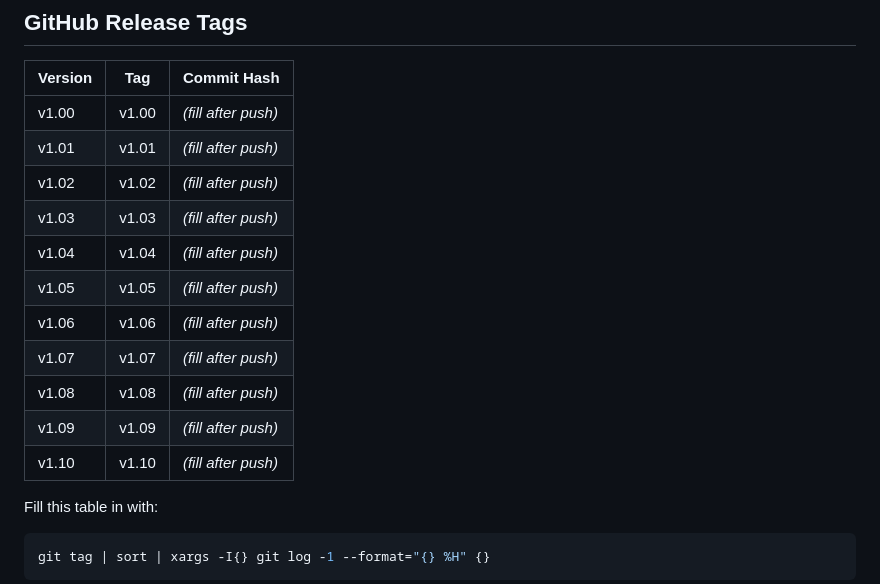
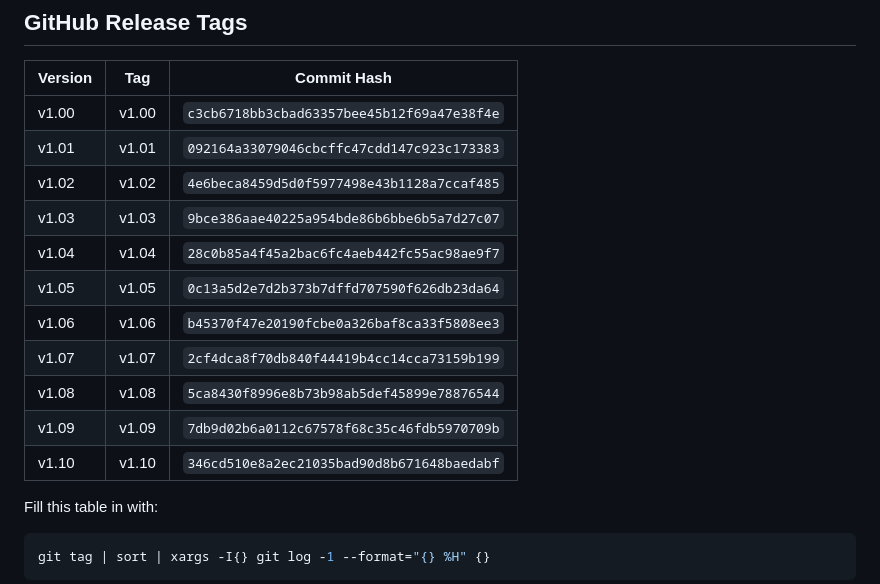
Before and after one commit to Glenn-IT/SDASFC-Smart-Door-Automation-System-for-CICS, a Markdown page: docs/Version-Control.md, the part around the change. GitHub-like rendering.

Commit message:
docs: fill in commit hashes for version rollout tags

```diff
--- a/docs/Version-Control.md
+++ b/docs/Version-Control.md
@@ -64,17 +64,17 @@ looked like during the v1.03 presentation" at any time in the future with
 
 | Version | Tag | Commit Hash |
 |---------|-----|--------------|
-| v1.00 | v1.00 | _(fill after push)_ |
-| v1.01 | v1.01 | _(fill after push)_ |
-| v1.02 | v1.02 | _(fill after push)_ |
-| v1.03 | v1.03 | _(fill after push)_ |
-| v1.04 | v1.04 | _(fill after push)_ |
-| v1.05 | v1.05 | _(fill after push)_ |
-| v1.06 | v1.06 | _(fill after push)_ |
-| v1.07 | v1.07 | _(fill after push)_ |
-| v1.08 | v1.08 | _(fill after push)_ |
-| v1.09 | v1.09 | _(fill after push)_ |
-| v1.10 | v1.10 | _(fill after push)_ |
+| v1.00 | v1.00 | `c3cb6718bb3cbad63357bee45b12f69a47e38f4e` |
+| v1.01 | v1.01 | `092164a33079046cbcffc47cdd147c923c173383` |
+| v1.02 | v1.02 | `4e6beca8459d5d0f5977498e43b1128a7ccaf485` |
+| v1.03 | v1.03 | `9bce386aae40225a954bde86b6bbe6b5a7d27c07` |
+| v1.04 | v1.04 | `28c0b85a4f45a2bac6fc4aeb442fc55ac98ae9f7` |
+| v1.05 | v1.05 | `0c13a5d2e7d2b373b7dffd707590f626db23da64` |
+| v1.06 | v1.06 | `b45370f47e20190fcbe0a326baf8ca33f5808ee3` |
+| v1.07 | v1.07 | `2cf4dca8f70db840f44419b4cc14cca73159b199` |
+| v1.08 | v1.08 | `5ca8430f8996e8b73b98ab5def45899e78876544` |
+| v1.09 | v1.09 | `7db9d02b6a0112c67578f68c35c46fdb5970709b` |
+| v1.10 | v1.10 | `346cd510e8a2ec21035bad90d8b671648baedabf` |
 
 Fill this table in with:
 
```
